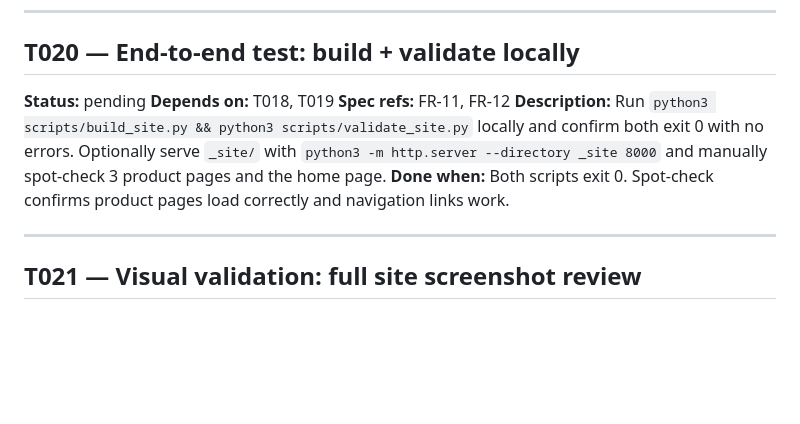
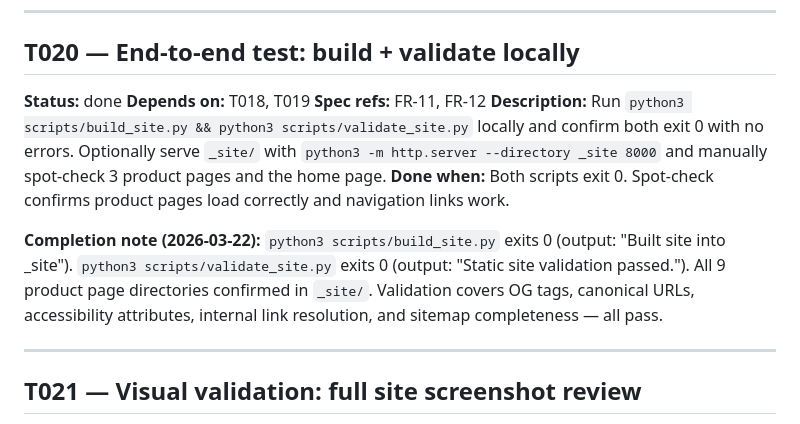
Before and after one commit to foculoom/foculoom.github.io, a Markdown page: .specify/tasks.md, the part around the change. Drawn GitHub-style; blank space fills up the shorter version.

Commit message:
feat(website): T020 end-to-end build + validate confirmed passing (#T020)
python3 scripts/build_site.py exits 0 - all 9 product dirs in _site/
python3 scripts/validate_site.py exits 0 - all assertions pass:
- All product page index.html files present
- Internal links resolve
- Sitemap contains all product URLs
- OG/Twitter/JSON-LD meta tags valid on all pages
- Accessibility attributes (skip link, main#main, h1) present
- CSS has :focus-visible, skip-link, prefers-reduced-motion rules

Co-authored-by: Copilot <223556219+Copilot@users.noreply.github.com>

```diff
--- a/.specify/tasks.md
+++ b/.specify/tasks.md
@@ -258,11 +258,13 @@
 
 ## T020 — End-to-end test: build + validate locally
 
-**Status:** pending
+**Status:** done
 **Depends on:** T018, T019
 **Spec refs:** FR-11, FR-12
 **Description:** Run `python3 scripts/build_site.py && python3 scripts/validate_site.py` locally and confirm both exit 0 with no errors. Optionally serve `_site/` with `python3 -m http.server --directory _site 8000` and manually spot-check 3 product pages and the home page.
 **Done when:** Both scripts exit 0. Spot-check confirms product pages load correctly and navigation links work.
+
+**Completion note (2026-03-22):** `python3 scripts/build_site.py` exits 0 (output: "Built site into _site"). `python3 scripts/validate_site.py` exits 0 (output: "Static site validation passed."). All 9 product page directories confirmed in `_site/`. Validation covers OG tags, canonical URLs, accessibility attributes, internal link resolution, and sitemap completeness — all pass.
 
 ---
 
```
